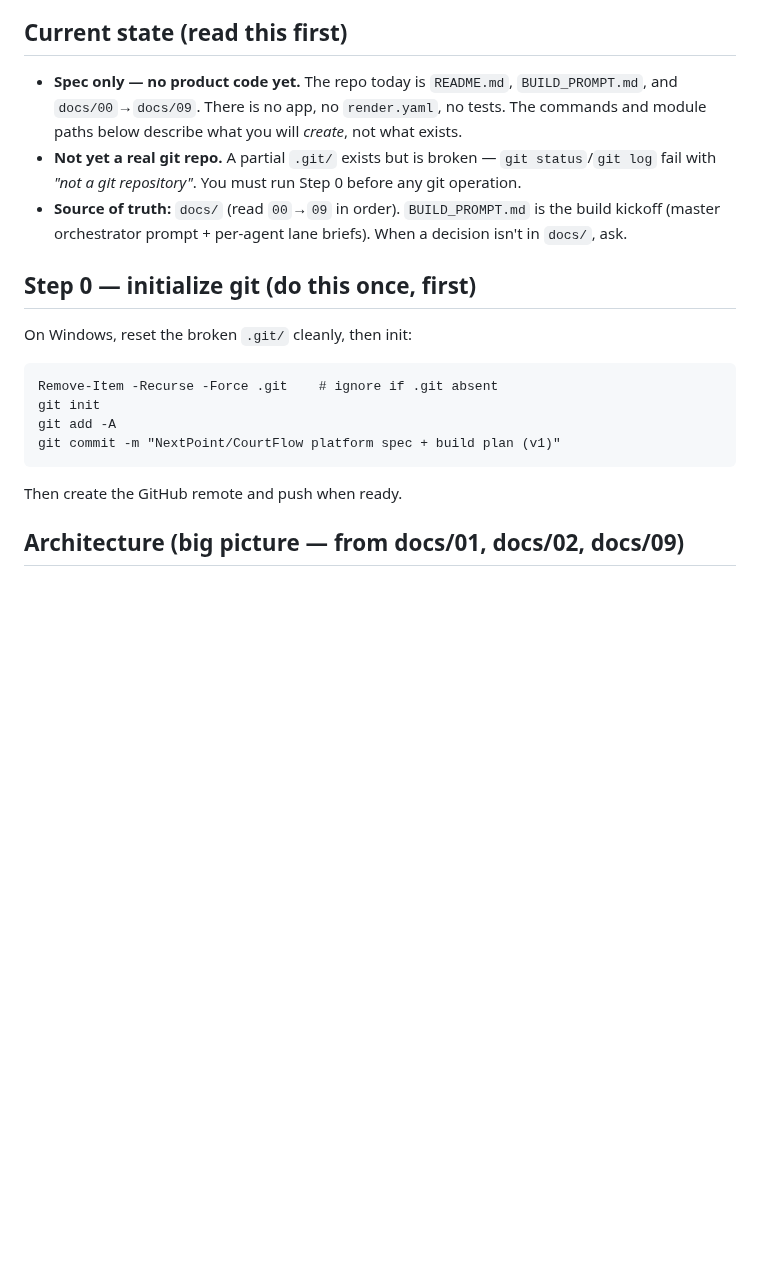
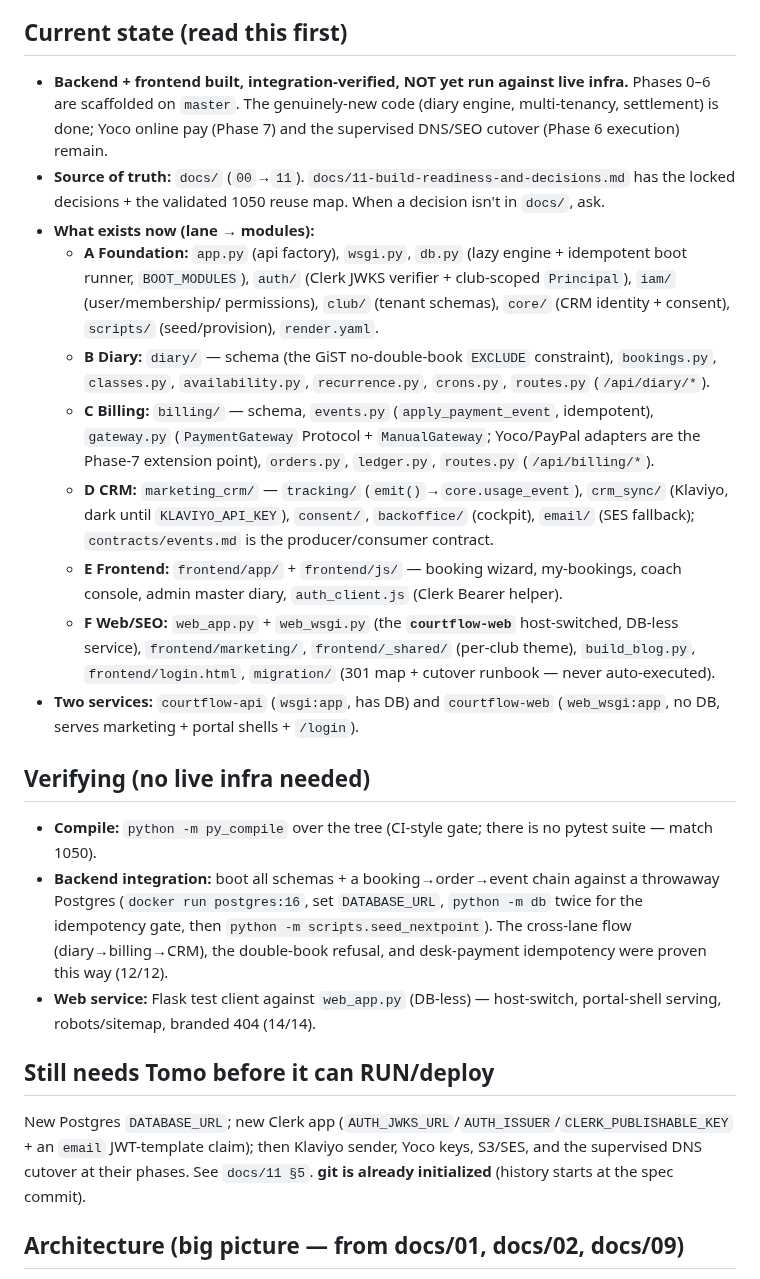
Before and after one commit to NxtPoint/courtflow, a Markdown page: CLAUDE.md, the part around the change. GitHub-like rendering; blank space fills up the shorter version.

Commit message:
Update CLAUDE.md: reflect built platform (lane->module map, how to verify, run blockers)

````diff
--- a/CLAUDE.md
+++ b/CLAUDE.md
@@ -6,23 +6,45 @@ This repo is the **multi-tenant tennis club management platform** (working name
 NextPoint Tennis is club #1, migrating off Wix.
 
 ## Current state (read this first)
-- **Spec only — no product code yet.** The repo today is `README.md`, `BUILD_PROMPT.md`, and
-  `docs/00`→`docs/09`. There is no app, no `render.yaml`, no tests. The commands and module paths
-  below describe what you will *create*, not what exists.
-- **Not yet a real git repo.** A partial `.git/` exists but is broken — `git status`/`git log` fail
-  with *"not a git repository"*. You must run Step 0 before any git operation.
-- **Source of truth:** `docs/` (read `00`→`09` in order). `BUILD_PROMPT.md` is the build kickoff
-  (master orchestrator prompt + per-agent lane briefs). When a decision isn't in `docs/`, ask.
+- **Backend + frontend built, integration-verified, NOT yet run against live infra.** Phases 0–6 are
+  scaffolded on `master`. The genuinely-new code (diary engine, multi-tenancy, settlement) is done;
+  Yoco online pay (Phase 7) and the supervised DNS/SEO cutover (Phase 6 execution) remain.
+- **Source of truth:** `docs/` (`00`→`11`). `docs/11-build-readiness-and-decisions.md` has the locked
+  decisions + the validated 1050 reuse map. When a decision isn't in `docs/`, ask.
+- **What exists now (lane → modules):**
+  - **A Foundation:** `app.py` (api factory), `wsgi.py`, `db.py` (lazy engine + idempotent boot runner,
+    `BOOT_MODULES`), `auth/` (Clerk JWKS verifier + club-scoped `Principal`), `iam/` (user/membership/
+    permissions), `club/` (tenant schemas), `core/` (CRM identity + consent), `scripts/` (seed/provision),
+    `render.yaml`.
+  - **B Diary:** `diary/` — schema (the GiST no-double-book `EXCLUDE` constraint), `bookings.py`,
+    `classes.py`, `availability.py`, `recurrence.py`, `crons.py`, `routes.py` (`/api/diary/*`).
+  - **C Billing:** `billing/` — schema, `events.py` (`apply_payment_event`, idempotent), `gateway.py`
+    (`PaymentGateway` Protocol + `ManualGateway`; Yoco/PayPal adapters are the Phase-7 extension point),
+    `orders.py`, `ledger.py`, `routes.py` (`/api/billing/*`).
+  - **D CRM:** `marketing_crm/` — `tracking/` (`emit()`→`core.usage_event`), `crm_sync/` (Klaviyo,
+    dark until `KLAVIYO_API_KEY`), `consent/`, `backoffice/` (cockpit), `email/` (SES fallback);
+    `contracts/events.md` is the producer/consumer contract.
+  - **E Frontend:** `frontend/app/` + `frontend/js/` — booking wizard, my-bookings, coach console,
+    admin master diary, `auth_client.js` (Clerk Bearer helper).
+  - **F Web/SEO:** `web_app.py` + `web_wsgi.py` (the **`courtflow-web`** host-switched, DB-less service),
+    `frontend/marketing/`, `frontend/_shared/` (per-club theme), `build_blog.py`, `frontend/login.html`,
+    `migration/` (301 map + cutover runbook — never auto-executed).
+- **Two services:** `courtflow-api` (`wsgi:app`, has DB) and `courtflow-web` (`web_wsgi:app`, no DB,
+  serves marketing + portal shells + `/login`).
 
-## Step 0 — initialize git (do this once, first)
-On Windows, reset the broken `.git/` cleanly, then init:
-```
-Remove-Item -Recurse -Force .git    # ignore if .git absent
-git init
-git add -A
-git commit -m "NextPoint/CourtFlow platform spec + build plan (v1)"
-```
-Then create the GitHub remote and push when ready.
+## Verifying (no live infra needed)
+- **Compile:** `python -m py_compile` over the tree (CI-style gate; there is no pytest suite — match 1050).
+- **Backend integration:** boot all schemas + a booking→order→event chain against a throwaway Postgres
+  (`docker run postgres:16`, set `DATABASE_URL`, `python -m db` twice for the idempotency gate, then
+  `python -m scripts.seed_nextpoint`). The cross-lane flow (diary→billing→CRM), the double-book refusal,
+  and desk-payment idempotency were proven this way (12/12).
+- **Web service:** Flask test client against `web_app.py` (DB-less) — host-switch, portal-shell serving,
+  robots/sitemap, branded 404 (14/14).
+
+## Still needs Tomo before it can RUN/deploy
+New Postgres `DATABASE_URL`; new Clerk app (`AUTH_JWKS_URL`/`AUTH_ISSUER`/`CLERK_PUBLISHABLE_KEY` + an
+`email` JWT-template claim); then Klaviyo sender, Yoco keys, S3/SES, and the supervised DNS cutover at
+their phases. See `docs/11 §5`. **git is already initialized** (history starts at the spec commit).
 
 ## Architecture (big picture — from docs/01, docs/02, docs/09)
 The platform re-assembles ~80% of the proven **Ten-Fifty5 (1050)** architecture around one new
````
